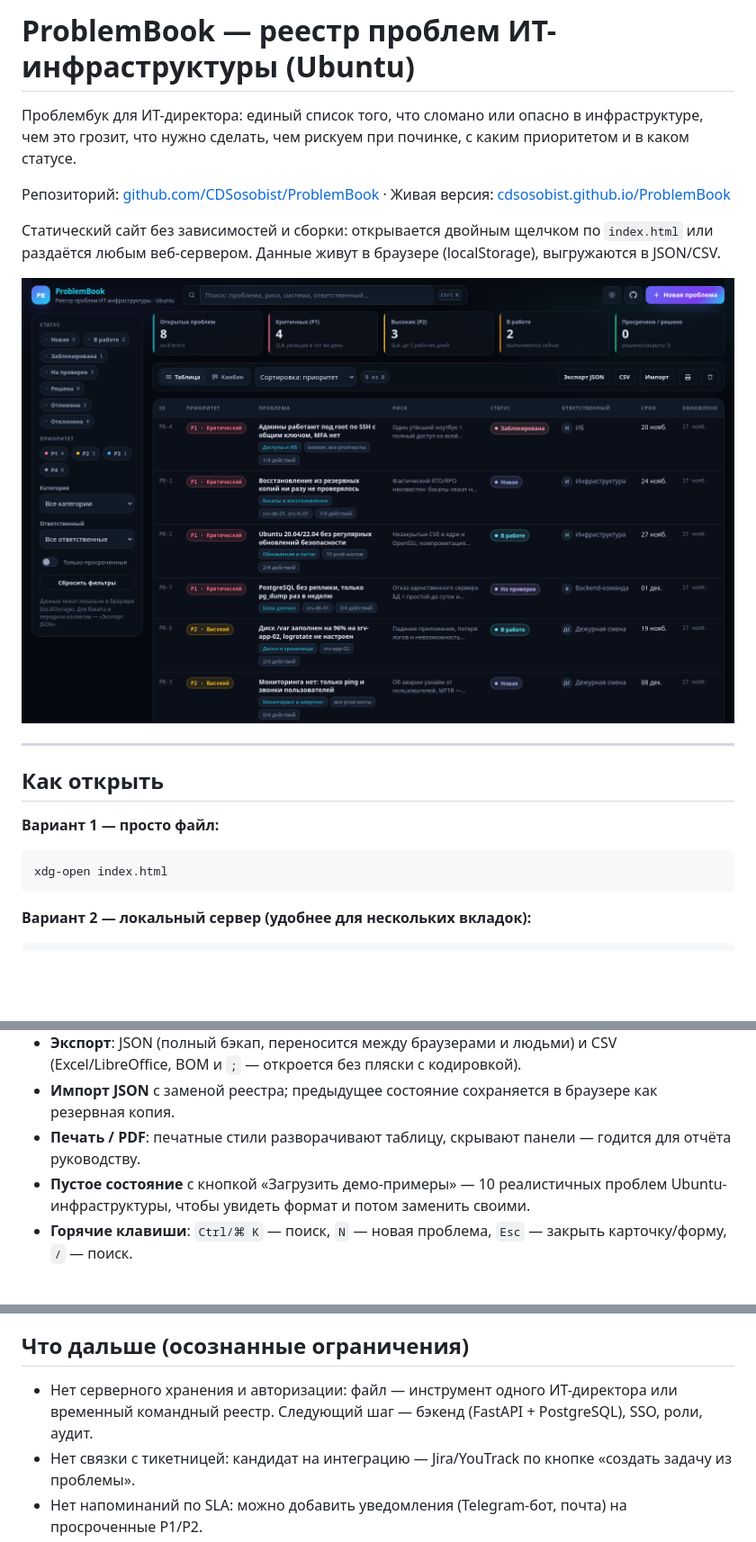
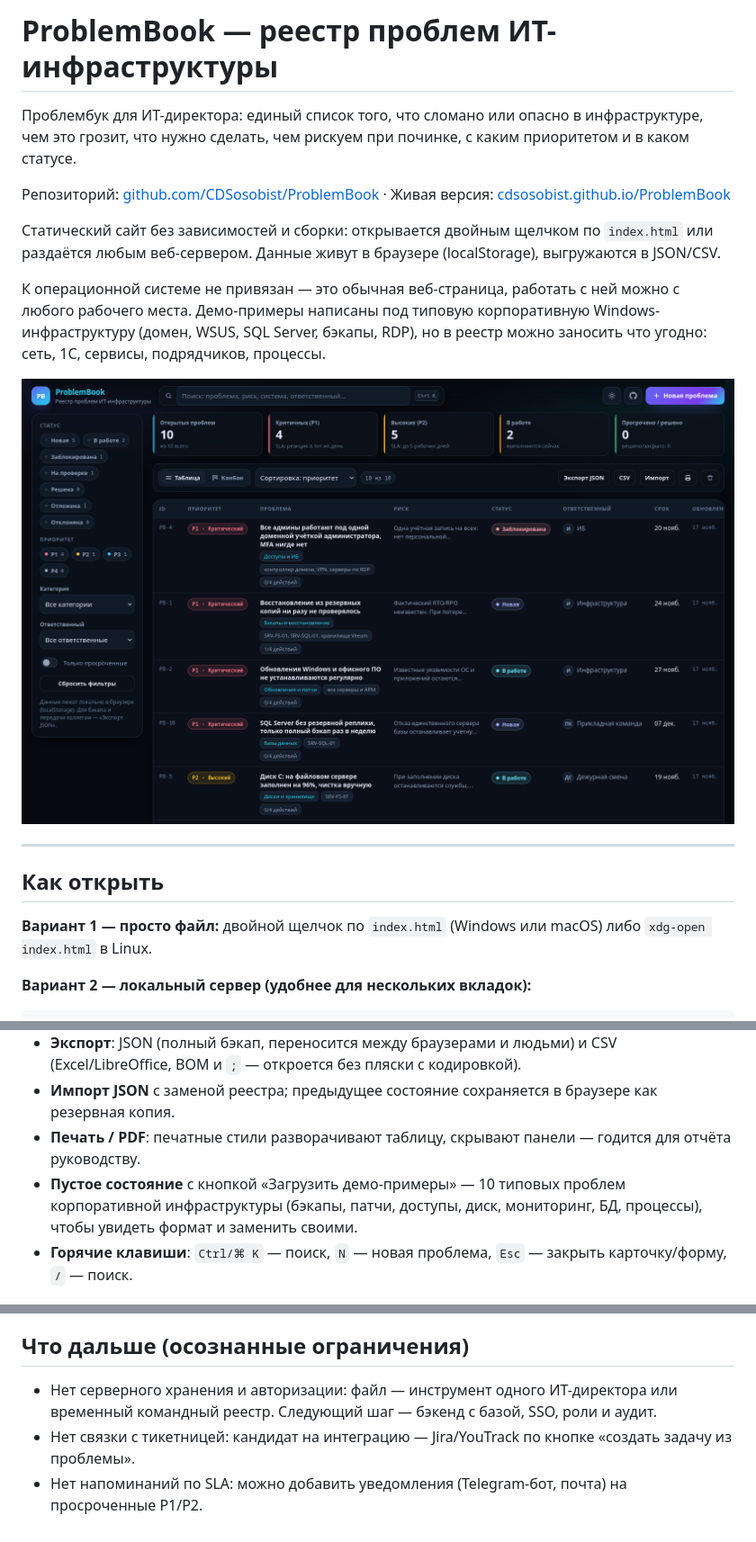
Before and after one commit to CDSosobist/ProblemBook, a Markdown page: README.md, 3 parts joined by grey strips. Shown at 90% size. Drawn GitHub-style; pictures changed too: docs/screenshot.png; blank space fills up the shorter version.

````diff
--- a/README.md
+++ b/README.md
@@ -1,4 +1,4 @@
-# ProblemBook — реестр проблем ИТ-инфраструктуры (Ubuntu)
+# ProblemBook — реестр проблем ИТ-инфраструктуры
 
 Проблембук для ИТ-директора: единый список того, что сломано или опасно в инфраструктуре, чем это грозит, что нужно сделать, чем рискуем при починке, с каким приоритетом и в каком статусе.
 
@@ -6,17 +6,15 @@
 
 Статический сайт без зависимостей и сборки: открывается двойным щелчком по `index.html` или раздаётся любым веб-сервером. Данные живут в браузере (localStorage), выгружаются в JSON/CSV.
 
+К операционной системе не привязан — это обычная веб-страница, работать с ней можно с любого рабочего места. Демо-примеры написаны под типовую корпоративную Windows-инфраструктуру (домен, WSUS, SQL Server, бэкапы, RDP), но в реестр можно заносить что угодно: сеть, 1С, сервисы, подрядчиков, процессы.
+
 ![Скриншот ProblemBook](docs/screenshot.png)
 
 ---
 
 ## Как открыть
 
-**Вариант 1 — просто файл:**
-
-```bash
-xdg-open index.html
-```
+**Вариант 1 — просто файл:** двойной щелчок по `index.html` (Windows или macOS) либо `xdg-open index.html` в Linux.
 
 **Вариант 2 — локальный сервер (удобнее для нескольких вкладок):**
 
@@ -73,7 +71,7 @@ SLA — соглашение, а не жёсткий дедлайн: подск
 - **Экспорт**: JSON (полный бэкап, переносится между браузерами и людьми) и CSV (Excel/LibreOffice, BOM и `;` — откроется без пляски с кодировкой).
 - **Импорт JSON** с заменой реестра; предыдущее состояние сохраняется в браузере как резервная копия.
 - **Печать / PDF**: печатные стили разворачивают таблицу, скрывают панели — годится для отчёта руководству.
-- **Пустое состояние** с кнопкой «Загрузить демо-примеры» — 10 реалистичных проблем Ubuntu-инфраструктуры, чтобы увидеть формат и потом заменить своими.
+- **Пустое состояние** с кнопкой «Загрузить демо-примеры» — 10 типовых проблем корпоративной инфраструктуры (бэкапы, патчи, доступы, диск, мониторинг, БД, процессы), чтобы увидеть формат и заменить своими.
 - **Горячие клавиши**: `Ctrl/⌘ K` — поиск, `N` — новая проблема, `Esc` — закрыть карточку/форму, `/` — поиск.
 
 ## Где хранятся данные
@@ -111,7 +109,7 @@ python3 tests/run_ui_tests.py --size 1600,1100 # проверка вёрстки
 
 ## Что дальше (осознанные ограничения)
 
-- Нет серверного хранения и авторизации: файл — инструмент одного ИТ-директора или временный командный реестр. Следующий шаг — бэкенд (FastAPI + PostgreSQL), SSO, роли, аудит.
+- Нет серверного хранения и авторизации: файл — инструмент одного ИТ-директора или временный командный реестр. Следующий шаг — бэкенд с базой, SSO, роли и аудит.
 - Нет связки с тикетницей: кандидат на интеграцию — Jira/YouTrack по кнопке «создать задачу из проблемы».
 - Нет напоминаний по SLA: можно добавить уведомления (Telegram-бот, почта) на просроченные P1/P2.
 - Нет вложений и ссылок на графики мониторинга: поле «Ссылки» намеренно заменено заметками, чтобы не тащить файловое хранилище.
````
Also changed, not shown: 3 other files.
